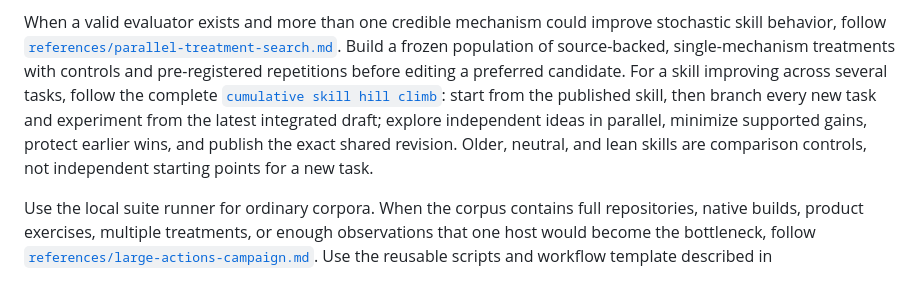
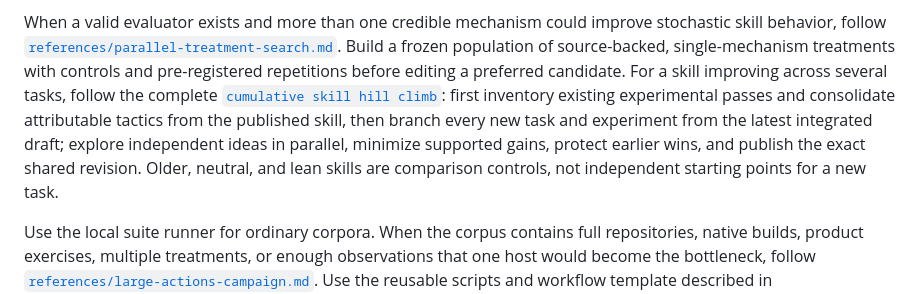
Before and after one commit to dfrysinger/skills, a Markdown page: skills/skill-evaluation/SKILL.md, the part around the change. Rendered like a GitHub page.

Commit message:
Clarify cumulative skill evidence and release gates
Co-authored-by: Copilot <223556219+Copilot@users.noreply.github.com>

Copilot-Session: 9cc5e175-cb8a-4c31-8e07-2faff10ff88d

```diff
--- a/skills/skill-evaluation/SKILL.md
+++ b/skills/skill-evaluation/SKILL.md
@@ -149,11 +149,12 @@ Build a frozen population of source-backed, single-mechanism treatments with
 controls and pre-registered repetitions before editing a preferred candidate.
 For a skill improving across several tasks, follow the complete
 [`cumulative skill hill climb`](references/cumulative-skill-hill-climb.md):
-start from the published skill, then branch every new task and experiment from
-the latest integrated draft; explore independent ideas in parallel, minimize
-supported gains, protect earlier wins, and publish the exact shared revision.
-Older, neutral, and lean skills are comparison controls, not independent
-starting points for a new task.
+first inventory existing experimental passes and consolidate attributable
+tactics from the published skill, then branch every new task and experiment
+from the latest integrated draft; explore independent ideas in parallel,
+minimize supported gains, protect earlier wins, and publish the exact shared
+revision. Older, neutral, and lean skills are comparison controls, not
+independent starting points for a new task.
 
 Use the local suite runner for ordinary corpora. When the corpus contains full
 repositories, native builds, product exercises, multiple treatments, or enough
```
Also changed, not shown: 1 other file.
